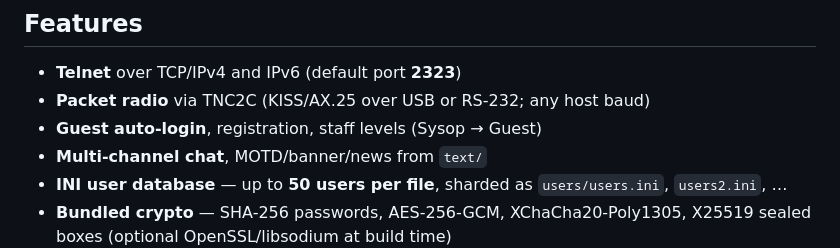
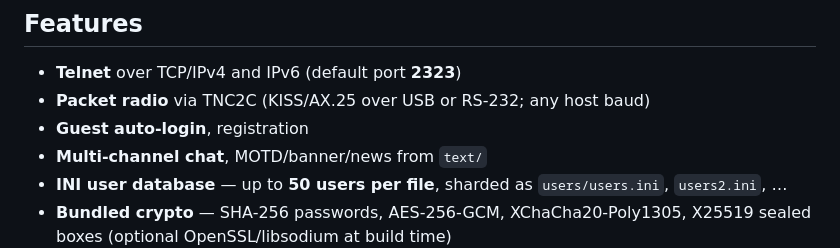
Before and after one commit to ngteq/hyBBX, a Markdown page: README.md, the part around the change. Drawn GitHub-style.

Commit message:
Update guest auto-login feature description
Removed staff levels from guest auto-login feature description.

```diff
--- a/README.md
+++ b/README.md
@@ -8,7 +8,7 @@
 
 - **Telnet** over TCP/IPv4 and IPv6 (default port **2323**)
 - **Packet radio** via TNC2C (KISS/AX.25 over USB or RS-232; any host baud)
-- **Guest auto-login**, registration, staff levels (Sysop → Guest)
+- **Guest auto-login**, registration
 - **Multi-channel chat**, MOTD/banner/news from `text/`
 - **INI user database** — up to **50 users per file**, sharded as `users/users.ini`, `users2.ini`, …
 - **Bundled crypto** — SHA-256 passwords, AES-256-GCM, XChaCha20-Poly1305, X25519 sealed boxes (optional OpenSSL/libsodium at build time)
```
